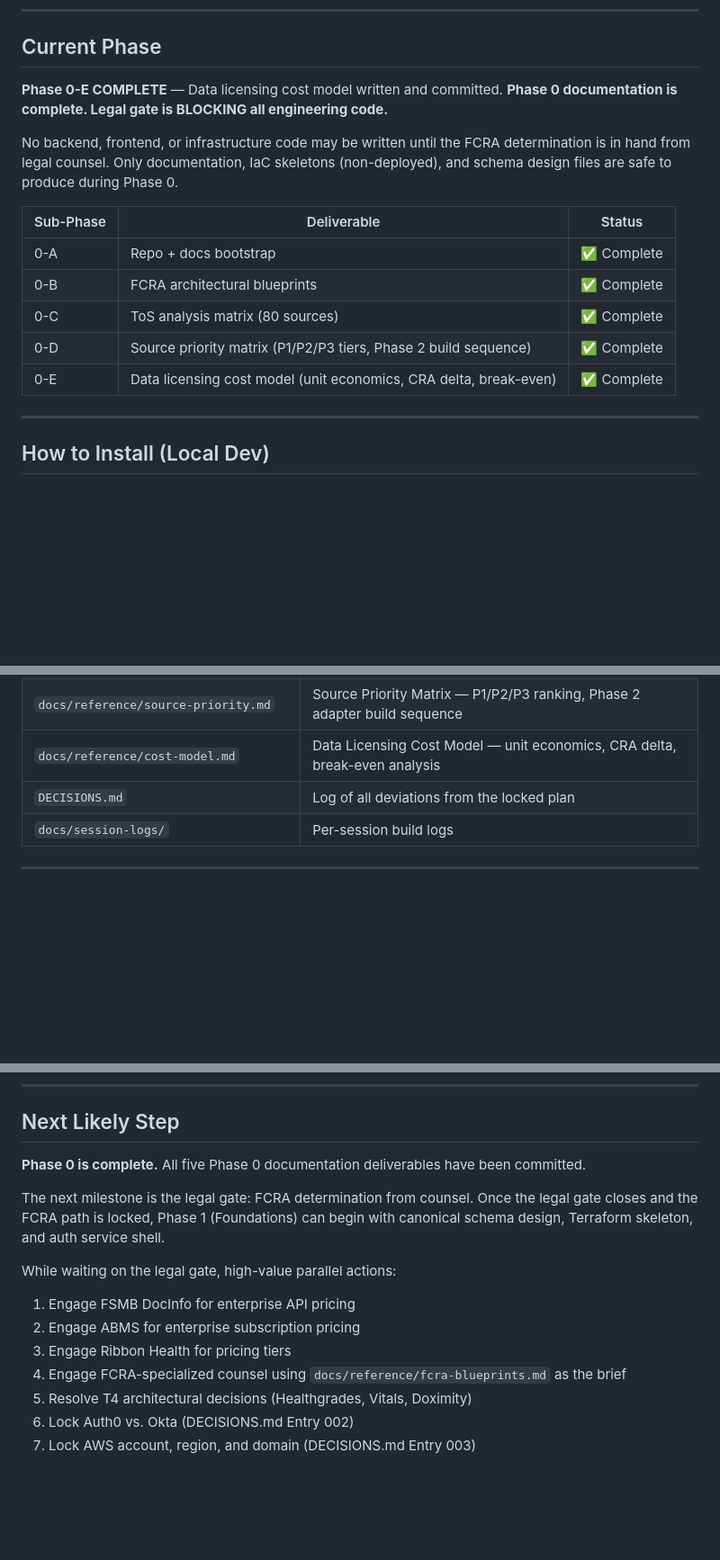
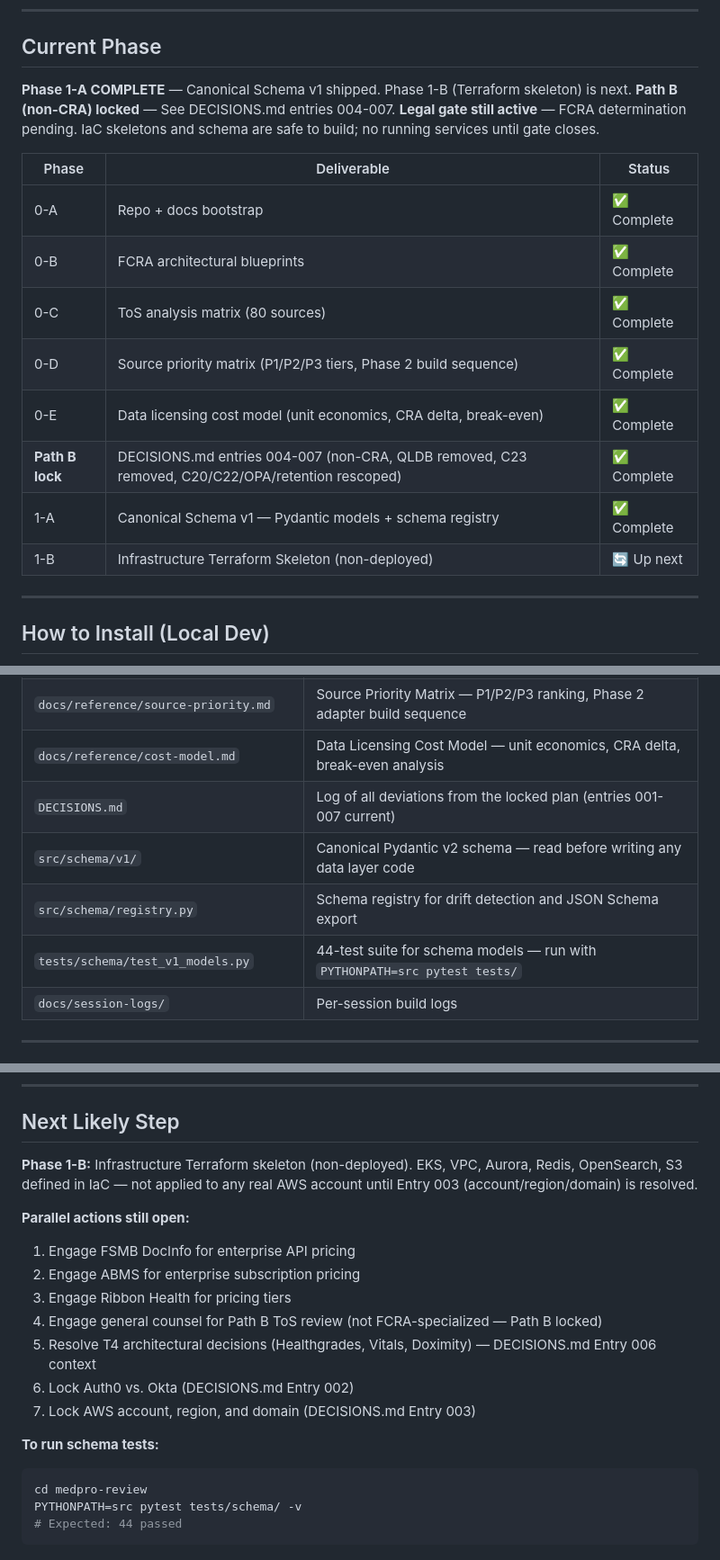
Before and after one commit to Alijrob/medpro-review, a Markdown page: docs/setup/onboarding.md, 3 parts joined by grey strips. Shown at 90% size. GitHub-like rendering; blank space fills up the shorter version.

Commit message:
Onboarding hygiene: reflect Phase 1-A complete, Path B lock, QLDB removed
- Current Phase block updated: 1-A complete, 1-B up next, Path B locked
- Phase table expanded to include Path B lock entry and 1-A/1-B rows
- QLDB_LEDGER_NAME env var replaced with AUDIT_LOG_TABLE (Entry 005)
- Important Files table: schema/v1, registry, test command added
- Next Likely Step: updated to Phase 1-B, general counsel note (not FCRA specialist),
  schema test command included

Co-Authored-By: Claude Sonnet 4.6 <noreply@anthropic.com>

````diff
--- a/docs/setup/onboarding.md
+++ b/docs/setup/onboarding.md
@@ -27,18 +27,20 @@ A consumer-facing service that generates comprehensive intelligence reports on h
 
 ## Current Phase
 
-**Phase 0-E COMPLETE** — Data licensing cost model written and committed.
-**Phase 0 documentation is complete. Legal gate is BLOCKING all engineering code.**
+**Phase 1-A COMPLETE** — Canonical Schema v1 shipped. Phase 1-B (Terraform skeleton) is next.
+**Path B (non-CRA) locked** — See DECISIONS.md entries 004-007.
+**Legal gate still active** — FCRA determination pending. IaC skeletons and schema are safe to build; no running services until gate closes.
 
-No backend, frontend, or infrastructure code may be written until the FCRA determination is in hand from legal counsel. Only documentation, IaC skeletons (non-deployed), and schema design files are safe to produce during Phase 0.
-
-| Sub-Phase | Deliverable | Status |
-|-----------|-------------|--------|
+| Phase | Deliverable | Status |
+|-------|-------------|--------|
 | 0-A | Repo + docs bootstrap | ✅ Complete |
 | 0-B | FCRA architectural blueprints | ✅ Complete |
 | 0-C | ToS analysis matrix (80 sources) | ✅ Complete |
 | 0-D | Source priority matrix (P1/P2/P3 tiers, Phase 2 build sequence) | ✅ Complete |
 | 0-E | Data licensing cost model (unit economics, CRA delta, break-even) | ✅ Complete |
+| **Path B lock** | DECISIONS.md entries 004-007 (non-CRA, QLDB removed, C23 removed, C20/C22/OPA/retention rescoped) | ✅ Complete |
+| 1-A | Canonical Schema v1 — Pydantic models + schema registry | ✅ Complete |
+| 1-B | Infrastructure Terraform Skeleton (non-deployed) | 🔄 Up next |
 
 ---
 
@@ -117,7 +119,10 @@ All secrets managed via AWS Secrets Manager + Kubernetes External Secrets Operat
 | `docs/reference/tos-matrix.md` | ToS analysis matrix — 80 sources, risk tiers, legal sign-off status |
 | `docs/reference/source-priority.md` | Source Priority Matrix — P1/P2/P3 ranking, Phase 2 adapter build sequence |
 | `docs/reference/cost-model.md` | Data Licensing Cost Model — unit economics, CRA delta, break-even analysis |
-| `DECISIONS.md` | Log of all deviations from the locked plan |
+| `DECISIONS.md` | Log of all deviations from the locked plan (entries 001-007 current) |
+| `src/schema/v1/` | Canonical Pydantic v2 schema — read before writing any data layer code |
+| `src/schema/registry.py` | Schema registry for drift detection and JSON Schema export |
+| `tests/schema/test_v1_models.py` | 44-test suite for schema models — run with `PYTHONPATH=src pytest tests/` |
 | `docs/session-logs/` | Per-session build logs |
 
 ---
@@ -133,15 +138,20 @@ All secrets managed via AWS Secrets Manager + Kubernetes External Secrets Operat
 
 ## Next Likely Step
 
-**Phase 0 is complete.** All five Phase 0 documentation deliverables have been committed.
+**Phase 1-B:** Infrastructure Terraform skeleton (non-deployed). EKS, VPC, Aurora, Redis, OpenSearch, S3 defined in IaC — not applied to any real AWS account until Entry 003 (account/region/domain) is resolved.
 
-The next milestone is the legal gate: FCRA determination from counsel. Once the legal gate closes and the FCRA path is locked, Phase 1 (Foundations) can begin with canonical schema design, Terraform skeleton, and auth service shell.
-
-While waiting on the legal gate, high-value parallel actions:
+**Parallel actions still open:**
 1. Engage FSMB DocInfo for enterprise API pricing
 2. Engage ABMS for enterprise subscription pricing
 3. Engage Ribbon Health for pricing tiers
-4. Engage FCRA-specialized counsel using `docs/reference/fcra-blueprints.md` as the brief
-5. Resolve T4 architectural decisions (Healthgrades, Vitals, Doximity)
+4. Engage general counsel for Path B ToS review (not FCRA-specialized — Path B locked)
+5. Resolve T4 architectural decisions (Healthgrades, Vitals, Doximity) — DECISIONS.md Entry 006 context
 6. Lock Auth0 vs. Okta (DECISIONS.md Entry 002)
 7. Lock AWS account, region, and domain (DECISIONS.md Entry 003)
+
+**To run schema tests:**
+```bash
+cd medpro-review
+PYTHONPATH=src pytest tests/schema/ -v
+# Expected: 44 passed
+```
````
Also changed, not shown: other parts of docs/setup/onboarding.md (+1 -1 lines).
